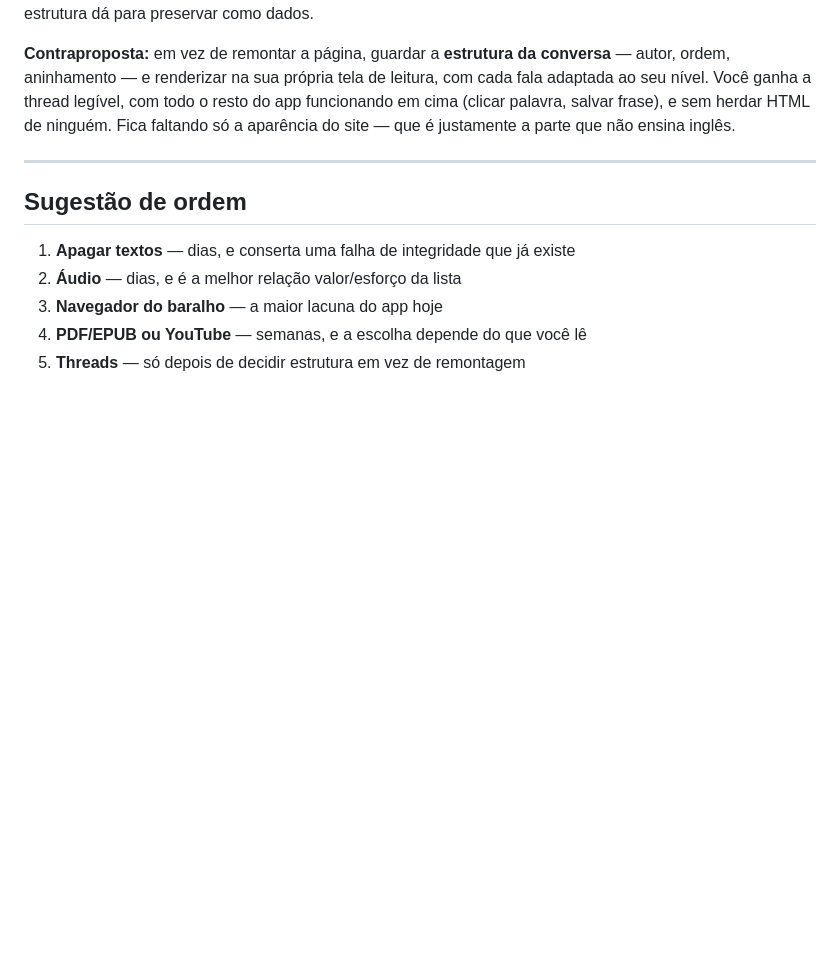
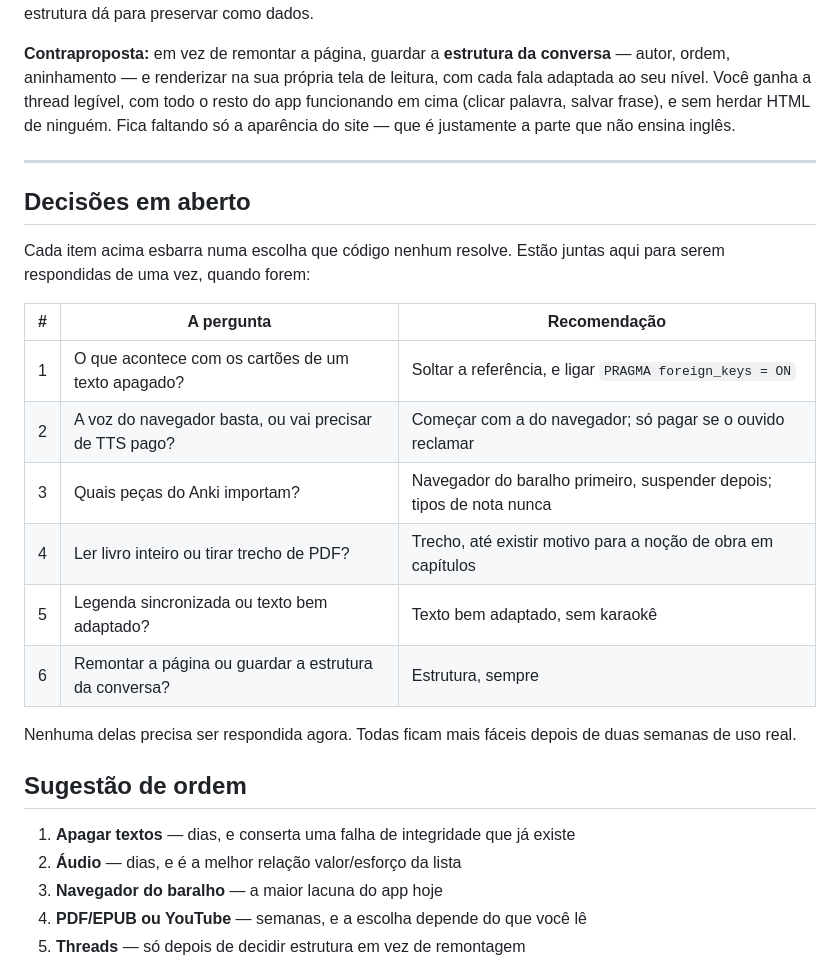
Before and after one commit to CaiqueGo/graded-reader, a Markdown page: docs/v2-ideias.md, the part around the change. Rendered like a GitHub page; blank space fills up the shorter version.

Commit message:
docs: gather the v2 open questions into one table
The catch of each idea was already written beside it, which is the right place
to read it and the wrong place to decide from -- six choices scattered across
six sections do not look like a decision to make.

Co-Authored-By: Claude Opus 5 <noreply@anthropic.com>

```diff
--- a/docs/v2-ideias.md
+++ b/docs/v2-ideias.md
@@ -152,6 +152,23 @@ a parte que não ensina inglês.
 
 ---
 
+## Decisões em aberto
+
+Cada item acima esbarra numa escolha que código nenhum resolve. Estão juntas
+aqui para serem respondidas de uma vez, quando forem:
+
+| # | A pergunta | Recomendação |
+|---|---|---|
+| 1 | O que acontece com os cartões de um texto apagado? | Soltar a referência, e ligar `PRAGMA foreign_keys = ON` |
+| 2 | A voz do navegador basta, ou vai precisar de TTS pago? | Começar com a do navegador; só pagar se o ouvido reclamar |
+| 3 | Quais peças do Anki importam? | Navegador do baralho primeiro, suspender depois; tipos de nota nunca |
+| 4 | Ler livro inteiro ou tirar trecho de PDF? | Trecho, até existir motivo para a noção de obra em capítulos |
+| 5 | Legenda sincronizada ou texto bem adaptado? | Texto bem adaptado, sem karaokê |
+| 6 | Remontar a página ou guardar a estrutura da conversa? | Estrutura, sempre |
+
+Nenhuma delas precisa ser respondida agora. Todas ficam mais fáceis depois de
+duas semanas de uso real.
+
 ## Sugestão de ordem
 
 1. **Apagar textos** — dias, e conserta uma falha de integridade que já existe
```
